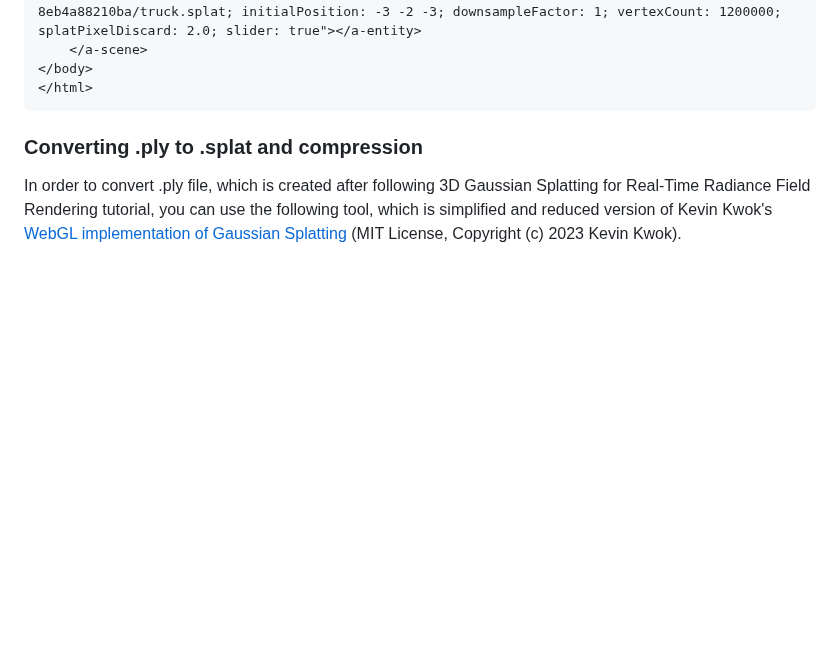
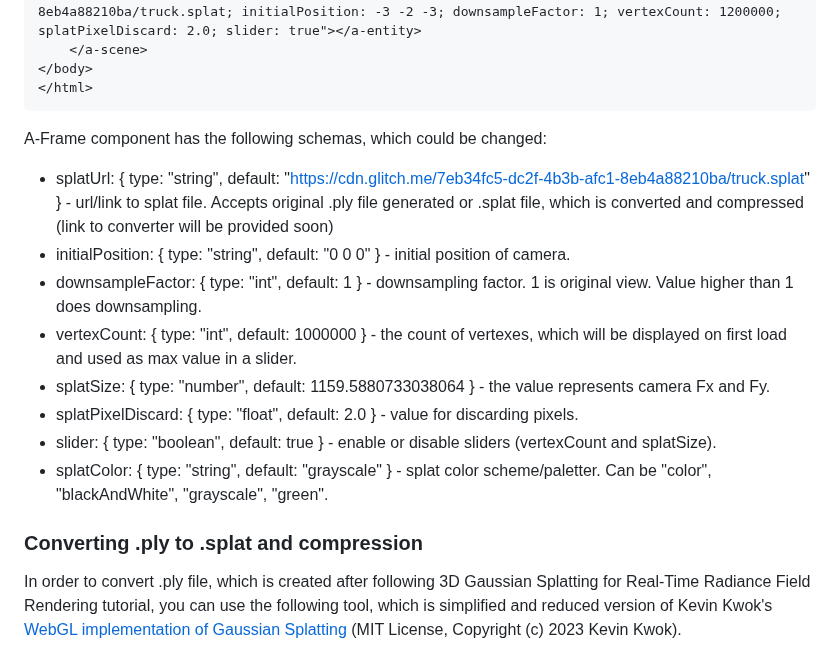
Before and after one commit to akbartus/Gaussian-Splatting-WebViewers, a Markdown page: README.md, the part around the change. Rendered like a GitHub page; blank space fills up the shorter version.

````diff
--- a/README.md
+++ b/README.md
@@ -31,6 +31,15 @@ To use a web viewer locally copy Three.js or A-Frame version of the web viewer t
 </body>
 </html>
 ```
+A-Frame component has the following schemas, which could be changed:
+* splatUrl: { type: "string", default: "https://cdn.glitch.me/7eb34fc5-dc2f-4b3b-afc1-8eb4a88210ba/truck.splat" } - url/link to splat file. Accepts original .ply file generated or .splat file, which is converted and compressed (link to converter will be provided soon)
+* initialPosition: { type: "string", default: "0 0 0" } - initial position of camera.
+* downsampleFactor: { type: "int", default: 1 } - downsampling factor. 1 is original view. Value higher than 1 does downsampling.
+* vertexCount: { type: "int", default: 1000000 } - the count of vertexes, which will be displayed on first load and used as max value in a slider.
+* splatSize: { type: "number", default: 1159.5880733038064 } - the value represents camera Fx and Fy.
+* splatPixelDiscard: { type: "float", default: 2.0 } - value for discarding pixels.
+* slider: { type: "boolean", default: true } - enable or disable sliders (vertexCount and splatSize).
+* splatColor: { type: "string", default: "grayscale" } - splat color scheme/paletter. Can be "color", "blackAndWhite", "grayscale", "green".
 
 ### **Converting .ply to .splat and compression**
 In order to convert .ply file, which is created after following 3D Gaussian Splatting for Real-Time Radiance Field Rendering tutorial, you can use the following tool, which is simplified and reduced version of  Kevin Kwok's <a href="https://github.com/antimatter15/splat">WebGL implementation of Gaussian Splatting</a> (MIT License, Copyright (c) 2023 Kevin Kwok).
````
